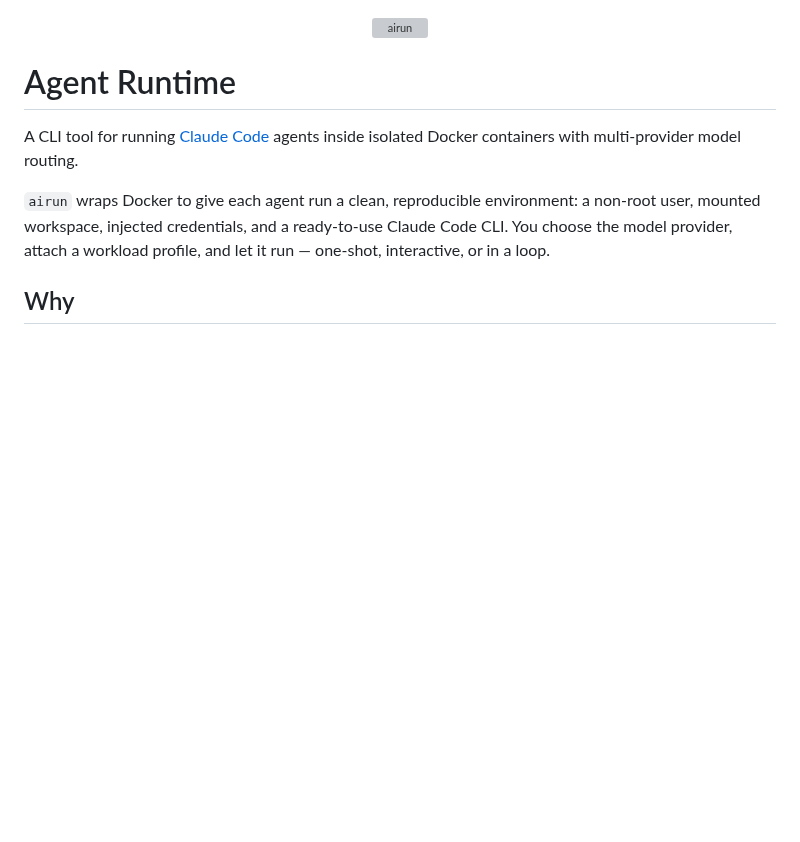
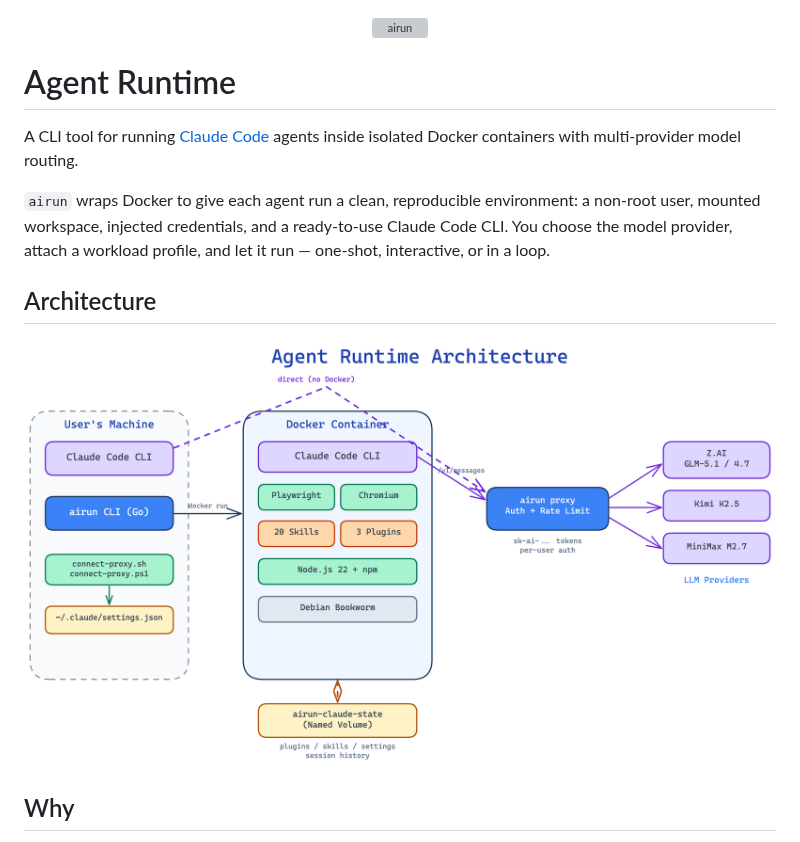
Before and after one commit to miolamio/agent-runtime, a Markdown page: README.md, the part around the change. Drawn GitHub-style; pictures changed too: architecture.png (added); blank space fills up the shorter version; grey boxes are pictures that could not be loaded.

Commit message:
docs: add architecture diagram to README
Excalidraw diagram showing both paths (Docker container and direct CLI),
proxy with fan-out to LLM providers, named volume, and connect scripts.

Co-Authored-By: Claude Opus 4.6 (1M context) <noreply@anthropic.com>

```diff
--- a/README.md
+++ b/README.md
@@ -7,6 +7,10 @@
 A CLI tool for running [Claude Code](https://docs.anthropic.com/en/docs/claude-code) agents inside isolated Docker containers with multi-provider model routing.
 
 `airun` wraps Docker to give each agent run a clean, reproducible environment: a non-root user, mounted workspace, injected credentials, and a ready-to-use Claude Code CLI. You choose the model provider, attach a workload profile, and let it run — one-shot, interactive, or in a loop.
+
+## Architecture
+
+![Agent Runtime Architecture](architecture.png)
 
 ## Why
 
```
Also changed, not shown: docs/architecture.png (added), 1 other file.
